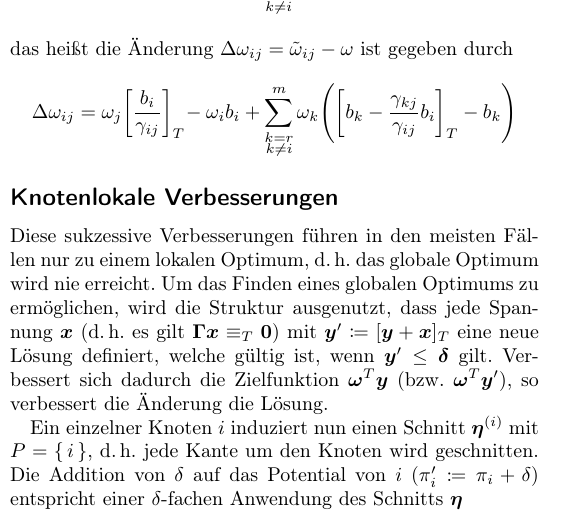
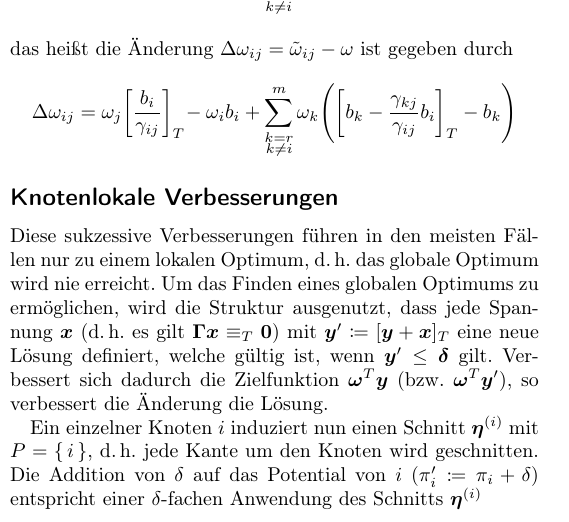
Before and after one commit to fdamken/algorithmic-timetable-modeling, a LaTeX document (handout/handout.tex): part of one column of the page, cut so that both start at the same text. Compiled offline with pdfLaTeX.

Commit message:
txs auto checkin

```diff
--- a/handout/handout.tex
+++ b/handout/handout.tex
@@ -158,6 +158,6 @@
 	\subsection*{Knotenlokale Verbesserungen}
 		Diese sukzessive Verbesserungen führen in den meisten Fällen nur zu einem lokalen Optimum, \dh das globale Optimum wird nie erreicht. Um das Finden eines globalen Optimums zu ermöglichen, wird die Struktur ausgenutzt, dass jede Spannung \(\vec{x}\) (\dh es gilt \( \mat{\Gamma} \vec{x} \equiv_T \vec{0} \)) mit \( \vec{y}' \coloneqq [\vec{y} + \vec{x}]_T \) eine neue Lösung definiert, welche gültig ist, wenn \( \vec{y}' \leq \vec{\delta} \) gilt. Verbessert sich dadurch die Zielfunktion \( \vec{\omega}^T \vec{y} \) (\bzw \( \vec{\omega}^T \vec{y}' \)), so verbessert die Änderung die Lösung.
 
-		Ein einzelner Knoten \(i\) induziert nun einen Schnitt \( \vec{\eta}^{(i)} \) mit \( P = \{\, i \,\} \), \dh jede Kante um den Knoten wird geschnitten. Die Addition von \( \delta \) auf das Potential von \(i\) (\( \pi_i' \coloneqq \pi_i + \delta \)) entspricht einer \(\delta\)-fachen Anwendung des Schnitts \( \vec{\eta} \)
+		Ein einzelner Knoten \(i\) induziert nun einen Schnitt \( \vec{\eta}^{(i)} \) mit \( P = \{\, i \,\} \), \dh jede Kante um den Knoten wird geschnitten. Die Addition von \( \delta \) auf das Potential von \(i\) (\( \pi_i' \coloneqq \pi_i + \delta \)) entspricht einer \(\delta\)-fachen Anwendung des Schnitts \( \vec{\eta}^{(i)} \)
 	% end
 \end{document}
```
